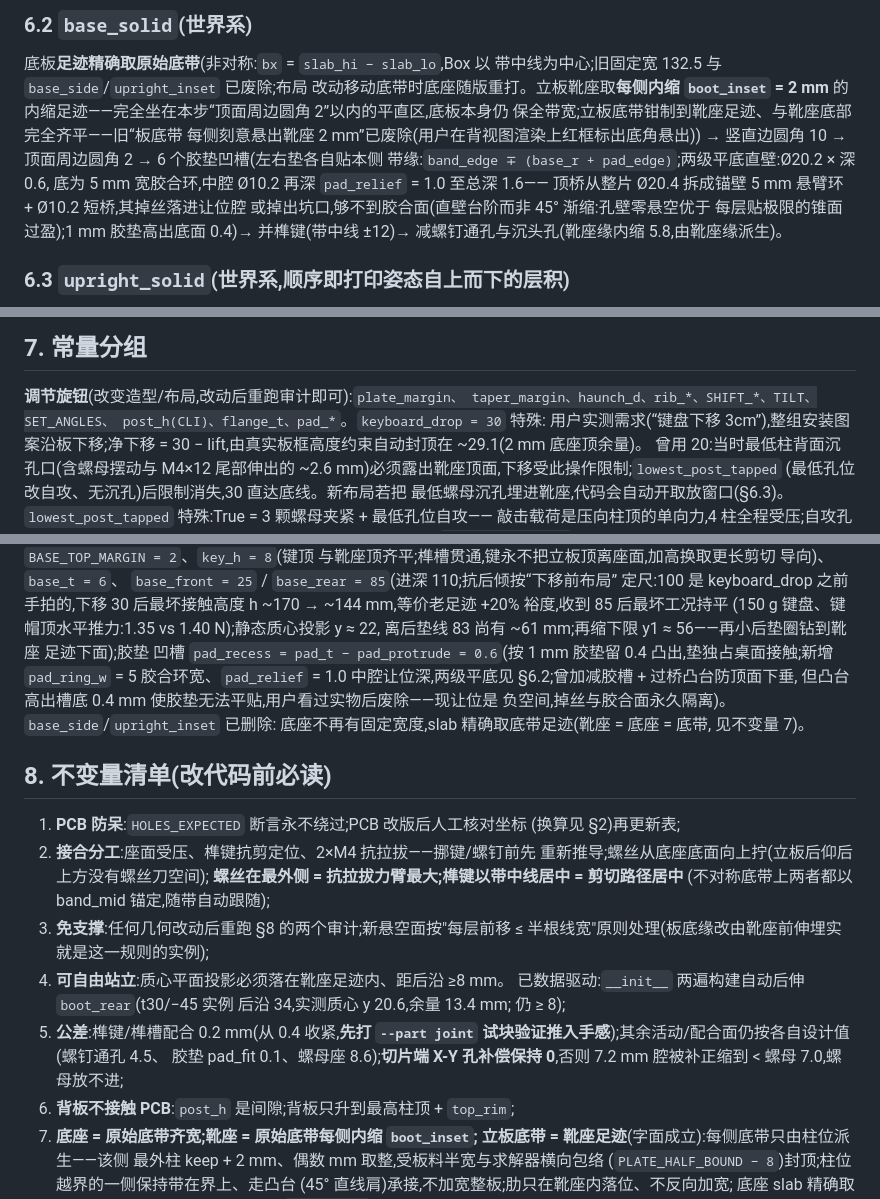
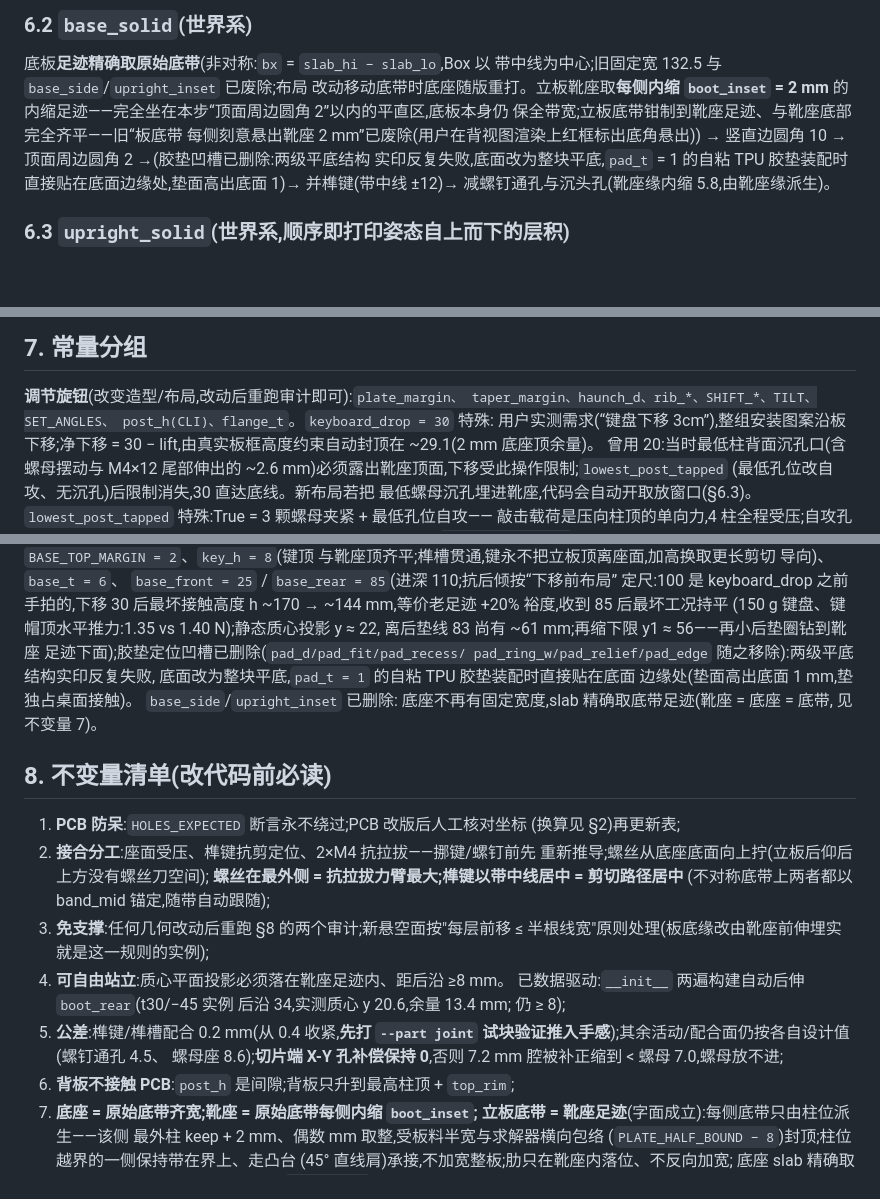
Before and after one commit to cyfdecyf/c-dux, a Markdown page: docs/stand-design.md, 3 parts joined by grey strips. GitHub-like rendering; blank space fills up the shorter version.

```diff
--- a/docs/stand-design.md
+++ b/docs/stand-design.md
@@ -273,12 +273,9 @@ warning)——布局拥挤的正常结果,不是 bug。肋不再加宽
 的内缩足迹——完全坐在本步“顶面周边圆角 2”以内的平直区,底板本身仍
 保全带宽;立板底带钳制到靴座足迹、与靴座底部完全齐平——旧“板底带
 每侧刻意悬出靴座 2 mm”已废除(用户在背视图渲染上红框标出底角悬出))
-→ 竖直边圆角 10 → 顶面周边圆角 2 → 6 个胶垫凹槽(左右垫各自贴本侧
-带缘:`band_edge ∓ (base_r + pad_edge)`;两级平底直壁:Ø20.2 × 深 0.6,
-底为 5 mm 宽胶合环,中腔 Ø10.2 再深 `pad_relief` = 1.0 至总深 1.6——
-顶桥从整片 Ø20.4 拆成锚壁 5 mm 悬臂环 + Ø10.2 短桥,其掉丝落进让位腔
-或掉出坑口,够不到胶合面(直壁台阶而非 45° 渐缩:孔壁零悬空优于
-每层贴极限的锥面过盈);1 mm 胶垫高出底面 0.4)→ 并榫键(带中线 ±12)→ 减螺钉通孔与沉头孔(靴座缘内缩 5.8,由靴座缘派生)。
+→ 竖直边圆角 10 → 顶面周边圆角 2 →(胶垫凹槽已删除:两级平底结构
+实印反复失败,底面改为整块平底,`pad_t` = 1 的自粘 TPU 胶垫装配时
+直接贴在底面边缘处,垫面高出底面 1)→ 并榫键(带中线 ±12)→ 减螺钉通孔与沉头孔(靴座缘内缩 5.8,由靴座缘派生)。
 
 ### 6.3 `upright_solid`(世界系,顺序即打印姿态自上而下的层积)
 
@@ -343,7 +340,7 @@ warning)——布局拥挤的正常结果,不是 bug。肋不再加宽
 
 **调节旋钮**(改变造型/布局,改动后重跑审计即可):`plate_margin、
 taper_margin、haunch_d、rib_*、SHIFT_*、TILT、SET_ANGLES、
-post_h(CLI)、flange_t、pad_*`。`keyboard_drop = 30` 特殊:
+post_h(CLI)、flange_t`。`keyboard_drop = 30` 特殊:
 用户实测需求(“键盘下移 3cm”),整组安装图案沿板下移;净下移 =
 30 − lift,由真实板框高度约束自动封顶在 ~29.1(2 mm 底座顶余量)。
 曾用 20:当时最低柱背面沉孔口(含螺母摆动与 M4×12 尾部伸出的
@@ -389,12 +386,11 @@ post_h(CLI)、flange_t、pad_*`。`keyboard_drop = 30` 特殊:
 h ~170 → ~144 mm,等价老足迹 +20% 裕度,收到 85 后最坏工况持平
 (150 g 键盘、键帽顶水平推力:1.35 vs 1.40 N);静态质心投影 y ≈ 22,
 离后垫线 83 尚有 ~61 mm;再缩下限 y1 ≈ 56——再小后垫圈钻到靴座
-足迹下面);胶垫
-凹槽 `pad_recess = pad_t − pad_protrude = 0.6`(按 1 mm 胶垫留 0.4
-凸出,垫独占桌面接触;新增 `pad_ring_w` = 5 胶合环宽、`pad_relief` =
-1.0 中腔让位深,两级平底见 §6.2;曾加减胶槽 + 过桥凸台防顶面下垂,
-但凸台高出槽底 0.4 mm 使胶垫无法平贴,用户看过实物后废除——现让位是
-负空间,掉丝与胶合面永久隔离)。`base_side`/`upright_inset` 已删除:
+足迹下面);胶垫定位凹槽已删除(`pad_d/pad_fit/pad_recess/
+pad_ring_w/pad_relief/pad_edge` 随之移除):两级平底结构实印反复失败,
+底面改为整块平底,`pad_t = 1` 的自粘 TPU 胶垫装配时直接贴在底面
+边缘处(垫面高出底面 1 mm,垫独占桌面接触)。
+`base_side`/`upright_inset` 已删除:
 底座不再有固定宽度,slab 精确取底带足迹(靴座 = 底座 = 底带,
 见不变量 7)。
 
@@ -414,7 +410,7 @@ h ~170 → ~144 mm,等价老足迹 +20% 裕度,收到 85 后最坏工况持平
    仍 ≥ 8);
 5. **公差**:榫键/榫槽配合 0.2 mm(从 0.4 收紧,**先打 `--part joint`
    试块验证推入手感**);其余活动/配合面仍按各自设计值(螺钉通孔 4.5、
-   胶垫 pad_fit 0.1、螺母座 8.6);**切片端 X-Y 孔补偿保持
+   螺母座 8.6);**切片端 X-Y 孔补偿保持
    0**,否则 7.2 mm 腔被补正缩到 < 螺母 7.0,螺母放不进;
 6. **背板不接触 PCB**:`post_h` 是间隙;背板只升到最高柱顶 + `top_rim`;
 7. **底座 = 原始底带齐宽;靴座 = 原始底带每侧内缩 `boot_inset`;
```
Also changed, not shown: case/build123d/README.md (+10 -17 lines), images/stand-base-dimensions.png, 3 other files.
